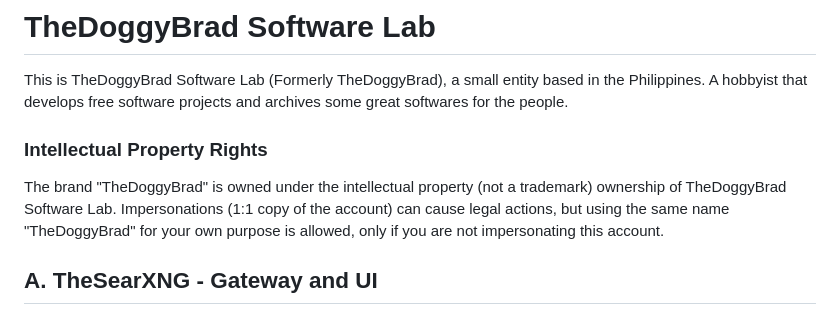
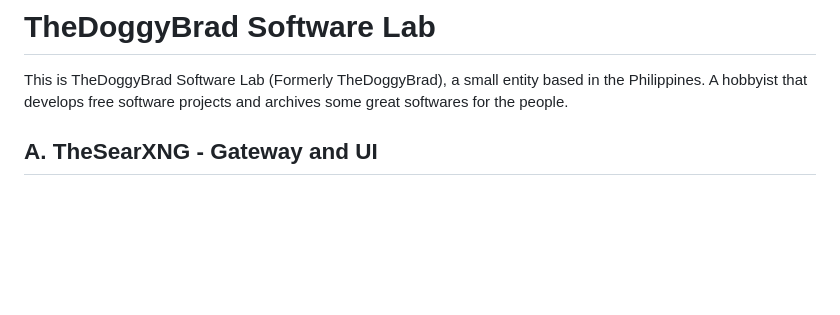
Before and after one commit to thedoggybrad/thedoggybrad, a Markdown page: readme.md, the part around the change. Rendered like a GitHub page; blank space fills up the shorter version.

Commit message:
I am commiting now to no intellectual property

```diff
--- a/readme.md
+++ b/readme.md
@@ -2,9 +2,6 @@
 
 # TheDoggyBrad Software Lab
 This is TheDoggyBrad Software Lab (Formerly TheDoggyBrad), a small entity based in the Philippines. A hobbyist that develops free software projects and archives some great softwares for the people.
-
-### Intellectual Property Rights
-The brand "TheDoggyBrad" is owned under the intellectual property (not a trademark) ownership of TheDoggyBrad Software Lab. Impersonations (1:1 copy of the account) can cause legal actions, but using the same name "TheDoggyBrad" for your own purpose is allowed, only if you are not impersonating this account.
 
 ## A. TheSearXNG - Gateway and UI
 TheSearXNG - Gateway and UI is my PHP based Gateway and UI for SearXNG to help you decentralize your search as per every search session it uses different SearXNG instances.<br>
```
